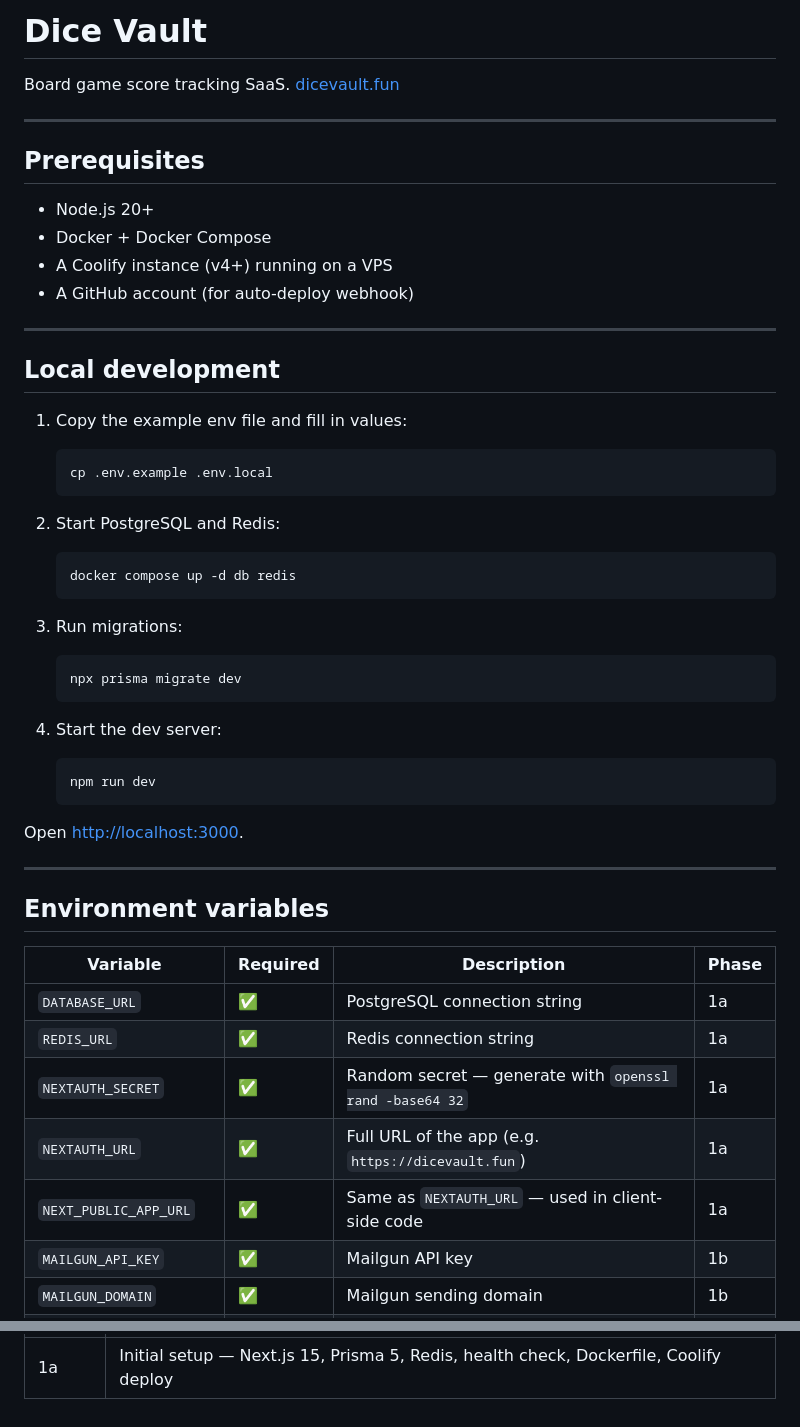
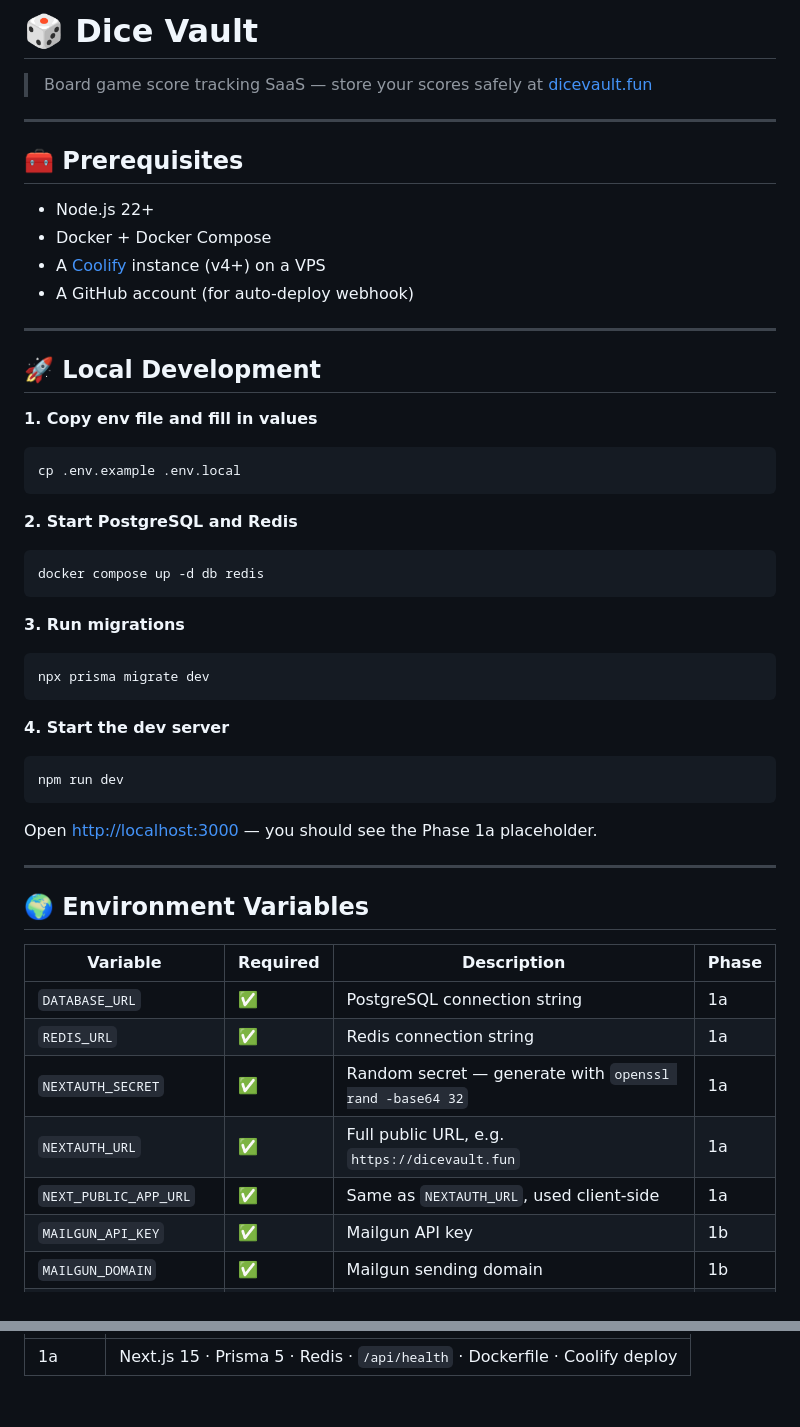
Before and after one commit to Bardesss/scoreboard, a Markdown page: README.md, 2 parts joined by grey strips. Drawn GitHub-style.

````diff
--- a/README.md
+++ b/README.md
@@ -1,53 +1,53 @@
-# Dice Vault
+# 🎲 Dice Vault
 
-Board game score tracking SaaS. [dicevault.fun](https://dicevault.fun)
+> Board game score tracking SaaS — store your scores safely at [dicevault.fun](https://dicevault.fun)
 
 ---
 
-## Prerequisites
+## 🧰 Prerequisites
 
-- Node.js 20+
+- Node.js 22+
 - Docker + Docker Compose
-- A Coolify instance (v4+) running on a VPS
+- A [Coolify](https://coolify.io) instance (v4+) on a VPS
 - A GitHub account (for auto-deploy webhook)
 
 ---
 
-## Local development
+## 🚀 Local Development
 
-1. Copy the example env file and fill in values:
-   ```bash
-   cp .env.example .env.local
-   ```
+**1. Copy env file and fill in values**
+```bash
+cp .env.example .env.local
+```
 
-2. Start PostgreSQL and Redis:
-   ```bash
-   docker compose up -d db redis
-   ```
+**2. Start PostgreSQL and Redis**
+```bash
+docker compose up -d db redis
+```
 
-3. Run migrations:
-   ```bash
-   npx prisma migrate dev
-   ```
+**3. Run migrations**
+```bash
+npx prisma migrate dev
+```
 
-4. Start the dev server:
-   ```bash
-   npm run dev
-   ```
+**4. Start the dev server**
+```bash
+npm run dev
+```
 
-Open [http://localhost:3000](http://localhost:3000).
+Open [http://localhost:3000](http://localhost:3000) — you should see the Phase 1a placeholder.
 
 ---
 
-## Environment variables
+## 🌍 Environment Variables
 
 | Variable | Required | Description | Phase |
 |---|---|---|---|
 | `DATABASE_URL` | ✅ | PostgreSQL connection string | 1a |
 | `REDIS_URL` | ✅ | Redis connection string | 1a |
 | `NEXTAUTH_SECRET` | ✅ | Random secret — generate with `openssl rand -base64 32` | 1a |
-| `NEXTAUTH_URL` | ✅ | Full URL of the app (e.g. `https://dicevault.fun`) | 1a |
-| `NEXT_PUBLIC_APP_URL` | ✅ | Same as `NEXTAUTH_URL` — used in client-side code | 1a |
+| `NEXTAUTH_URL` | ✅ | Full public URL, e.g. `https://dicevault.fun` | 1a |
+| `NEXT_PUBLIC_APP_URL` | ✅ | Same as `NEXTAUTH_URL`, used client-side | 1a |
 | `MAILGUN_API_KEY` | ✅ | Mailgun API key | 1b |
 | `MAILGUN_DOMAIN` | ✅ | Mailgun sending domain | 1b |
 | `MAILGUN_FROM` | ✅ | From address, e.g. `Dice Vault <noreply@dicevault.fun>` | 1b |
@@ -137,2 +144,2 @@ npx prisma migrate deploy
 |---|---|
-| 1a | Initial setup — Next.js 15, Prisma 5, Redis, health check, Dockerfile, Coolify deploy |
+| 1a | Next.js 15 · Prisma 5 · Redis · `/api/health` · Dockerfile · Coolify deploy |
````
Also changed, not shown: other parts of README.md (+34 -27 lines).
